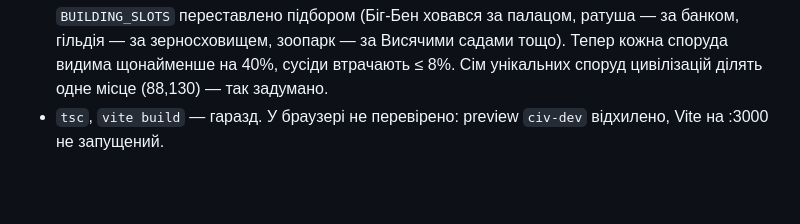
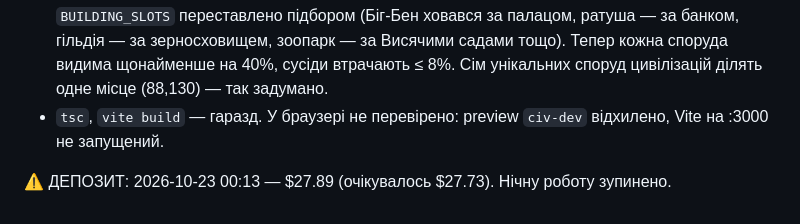
Before and after one commit to OlexiyTanchik/civ1-remaster, a Markdown page: docs/ai/NIGHT_LOG.md, the part around the change. Drawn GitHub-style; blank space fills up the shorter version.

Commit message:
Нічний журнал: зупинка через зростання депозиту
Co-Authored-By: Claude Opus 5.5 <noreply@anthropic.com>

```diff
--- a/docs/ai/NIGHT_LOG.md
+++ b/docs/ai/NIGHT_LOG.md
@@ -244,3 +244,5 @@ Gemini: 2 запити × $0.034 = $0.068 (спрайти й для наступ
 - 10 спрайтів вийшли квадратними плитками з фоном: модель малює «пейзаж», коли промпт описує місцевість. Промпти переписано («compact isolated object on a small patch of ground, no square background tile») і перегенеровано: Голлівуд, підводне місто, пасовища орди, чинампи, королівська верф, космічний ліфт, Теракотова армія, Космічна станція, Києво-Печерська лавра, міський парк. **Хмарним сесіям:** у промптах споруд не описувати довкілля (море, степ, канали, Земля позаду).
 - Панорама: перевірка перекриття (усі споруди разом, одна унікальна) — 19 місць у `BUILDING_SLOTS` переставлено підбором (Біг-Бен ховався за палацом, ратуша — за банком, гільдія — за зерносховищем, зоопарк — за Висячими садами тощо). Тепер кожна споруда видима щонайменше на 40%, сусіди втрачають ≤ 8%. Сім унікальних споруд цивілізацій ділять одне місце (88,130) — так задумано.
 - `tsc`, `vite build` — гаразд. У браузері не перевірено: preview `civ-dev` відхилено, Vite на :3000 не запущений.
+
+⚠️ ДЕПОЗИТ: 2026-10-23 00:13 — $27.89 (очікувалось $27.73). Нічну роботу зупинено.
```
